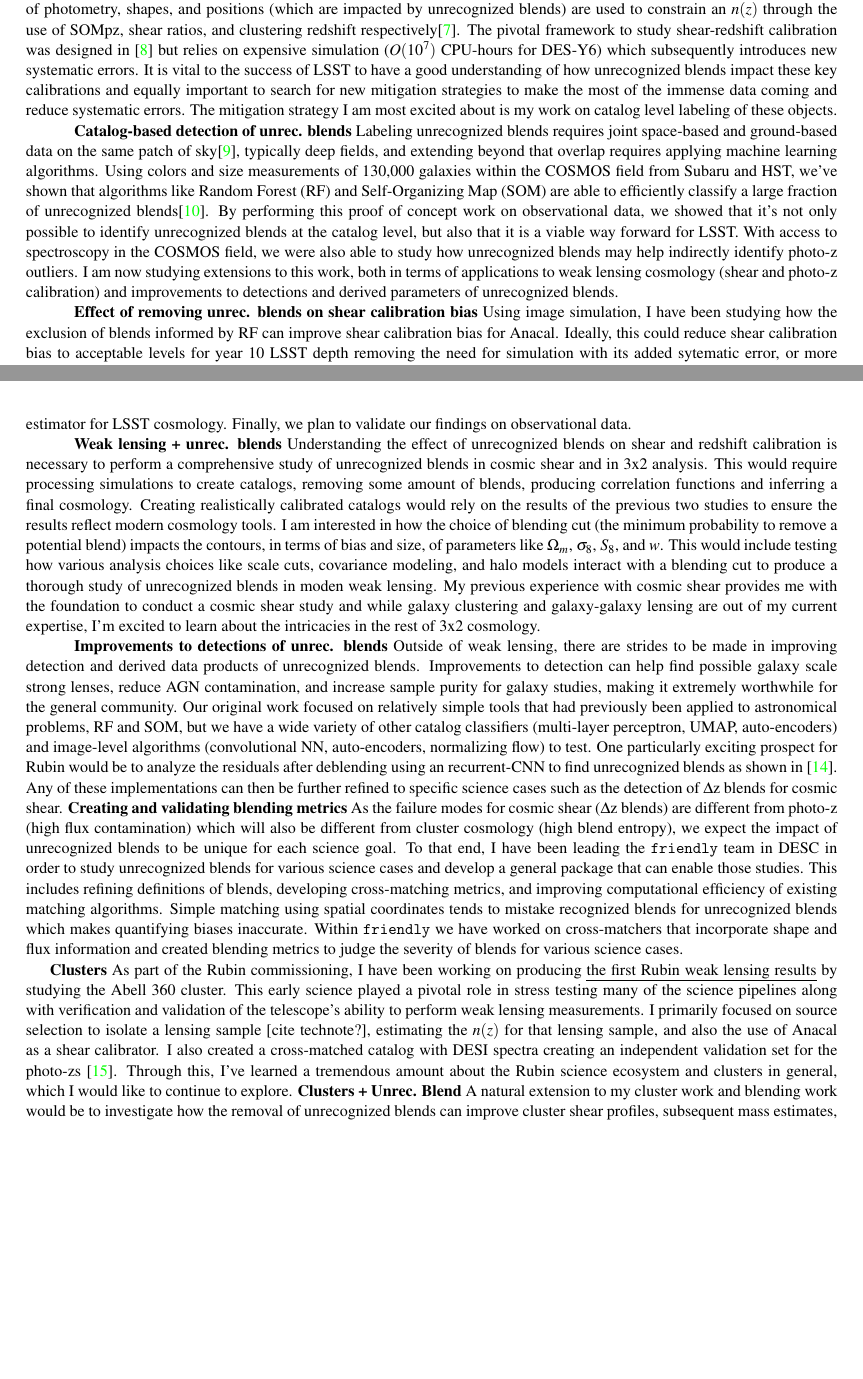
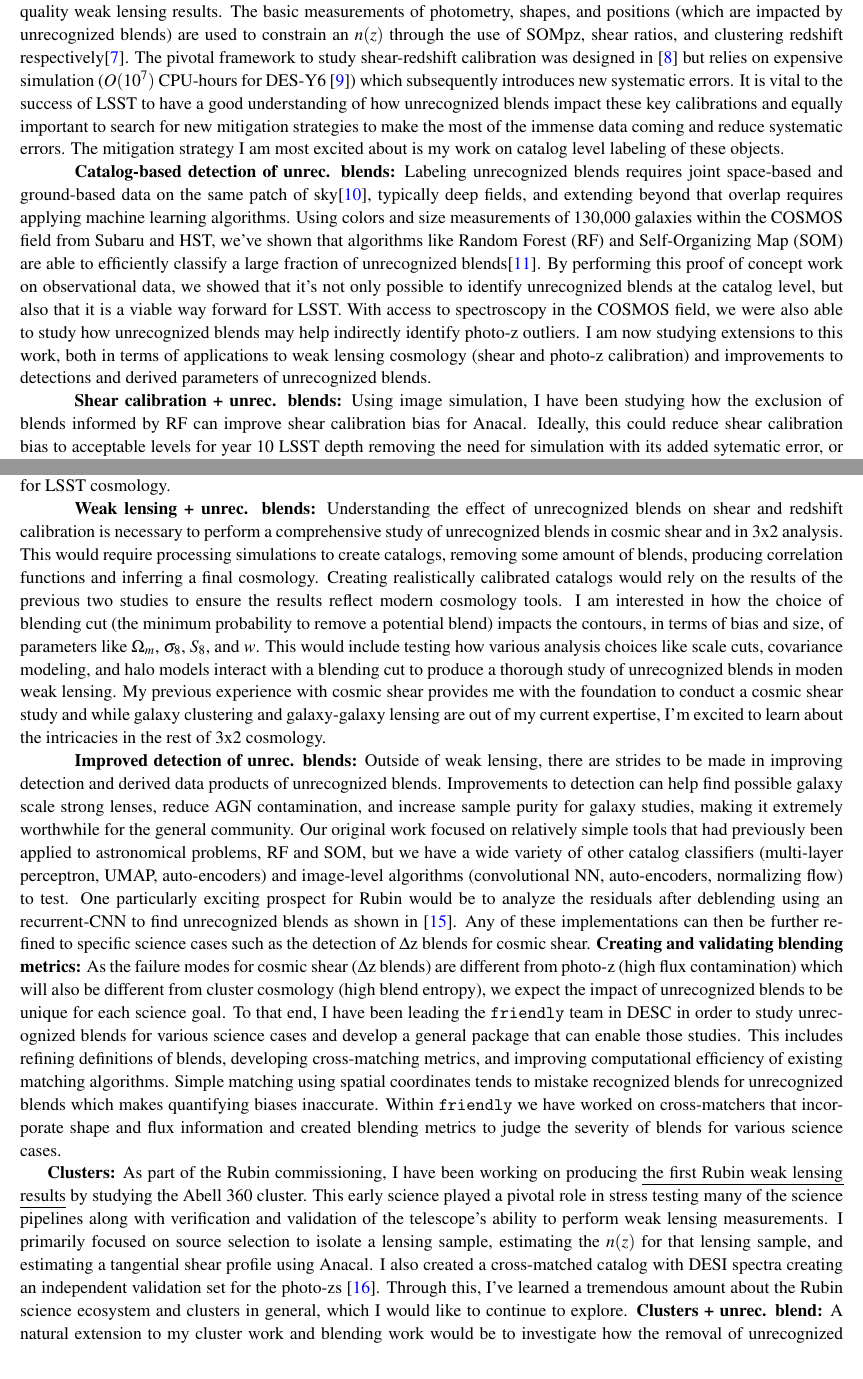
Before and after one commit to pecom/Postdoc-Application, a LaTeX document (main.tex): two parts of pages 1 and 2 of 4 before the commit and two parts of pages 1 and 2 of 3 after it, joined at a grey line, cut so that both start at the same text, the shorter picture padded with empty space. Compiled offline with pdfLaTeX.

Commit message:
3 page formatting :)

```diff
--- a/main.tex
+++ b/main.tex
@@ -1,8 +1,8 @@
  % Source: http://tex.stackexchange.com/a/150903/23931
-\documentclass[10pt]{article}
+\documentclass[11pt]{article}
 \renewcommand{\baselinestretch}{1.05}
 % \usepackage[letterpaper,margin=.95in,top=0.8in,tmargin=1in]{geometry}
-\usepackage[letterpaper,margin=.75in]{geometry}
+\usepackage[letterpaper,margin=.70in]{geometry}
 \usepackage{xcolor}
 \usepackage{fancyhdr}
 \usepackage{tgschola} % or any other font package you like
@@ -26,9 +36,13 @@
 
 \newcommand{\yourname}{Prakruth Adari}
 
+\definecolor{linkcolor}{rgb}{0,0,1}
 \usepackage[
   colorlinks,
   breaklinks,
+  urlcolor=linkcolor,
+  linkcolor=linkcolor,
+  citecolor=linkcolor,
   pdftitle={\yourname},
   pdfauthor={\yourname},
   unicode
@@ -54,18 +68,18 @@ Specifically, I am interested in studying the effect of unrecognized blends on s
 However, blends that comprise galaxies in different redshift bins ($\Delta$z blends) and missed detections can bias the shear calibration parameters (a ``shear calibration bias'')
 Redshift calibration, which corrects biases present in $n(z)$ estimates due to selection effects, sample mismatch, and sample variance, is an equally important calibration to achieve high quality weak lensing results.
 The basic measurements of photometry, shapes, and positions (which are impacted by unrecognized blends) are used to constrain an $n(z)$ through the use of SOMpz, shear ratios, and clustering redshift respectively\cite{sompz}.
-The pivotal framework to study shear-redshift calibration was designed in \cite{maccrann} but relies on expensive simulation ($O(10^7)$ CPU-hours for DES-Y6) which subsequently introduces new systematic errors.
+The pivotal framework to study shear-redshift calibration was designed in \cite{maccrann} but relies on expensive simulation ($O(10^7)$ CPU-hours for DES-Y6 \cite{sid_desy6}) which subsequently introduces new systematic errors.
 It is vital to the success of LSST to have a good understanding of how unrecognized blends impact these key calibrations and equally important to search for new mitigation strategies to make the most of the immense data coming and reduce systematic errors.
 The mitigation strategy I am most excited about is my work on catalog level labeling of these objects.
 
-\indent \indent \textbf{Catalog-based detection of unrec. blends} Labeling unrecognized blends requires joint space-based and ground-based data on the same patch of sky\cite{dawson}, typically deep fields, and extending beyond that overlap requires applying machine learning algorithms.
+\indent \indent \textbf{Catalog-based detection of unrec. blends:} Labeling unrecognized blends requires joint space-based and ground-based data on the same patch of sky\cite{dawson}, typically deep fields, and extending beyond that overlap requires applying machine learning algorithms.
 Using colors and size measurements of 130,000 galaxies within the COSMOS field from Subaru and HST, we've shown that algorithms like Random Forest (RF) and Self-Organizing Map (SOM) are able to efficiently classify a large fraction of unrecognized blends\cite{unrec_blends}.
 By performing this proof of concept work on observational data, we showed that it's not only possible to identify unrecognized blends at the catalog level, but also that it is a viable way forward for LSST.
 With access to spectroscopy in the COSMOS field, we were also able to study how unrecognized blends may help indirectly identify photo-z outliers.
 I am now studying extensions to this work, both in terms of applications to weak lensing cosmology (shear and photo-z calibration) and improvements to detections and derived parameters of unrecognized blends.
 % This work focused on showing that it was possible to do this using relatively straightforward techniques and I am now studying extensions, both in terms of applications to weak lensing cosmology (shear and photo-z calibration) and improvements to detections and derived parameters of unrecognized blends.
 
-\indent \indent \textbf{Effect of removing unrec. blends on shear calibration bias} Using image simulation, I have been studying how the exclusion of blends informed by RF can improve shear calibration bias for Anacal.
+\indent \indent \textbf{Shear calibration + unrec. blends:} Using image simulation, I have been studying how the exclusion of blends informed by RF can improve shear calibration bias for Anacal.
 Ideally, this could reduce shear calibration bias to acceptable levels for year 10 LSST depth removing the need for simulation with its added sytematic error, or more realistically, reduce the systematic errors introduced when correcting for the bias.
 While we have been focusing on Anacal, this methodology should also apply to Metadetect as it is also able to correct for selection bias.
 We have created several thousand image simulations ($\sim$2,000 deg$^2$) that mimic LSST conditions with varying amounts of shear applied allowing us to perform sanity checks and basic tests of removing unrecognized blends.
@@ -75,9 +89,9 @@ Including unrecognized blends in the training data for machine learning photo-z
 Previous work \cite{cunha} has shown that only a few percent of incorrect redshifts in the spectroscopic sample, which can be caused by blends, can lead to a bias as large as 50\% in the dark energy equation of state.
 Using RAIL \cite{RAIL} and the Roman-Rubin simulations \cite{roman_rubin}, we have been able to test how different photo-z codes perform with varying levels of blend contamination in both the training and testing sample.
 In the future, we plan to test how unrecognized blends (in training and testing sets) affect tomographic binning using SOMpz, as it is likely to be the $n(z)$ estimator for LSST cosmology.
-Finally, we plan to validate our findings on observational data.
+% Finally, we plan to validate our findings on observational data.
 
-\indent \indent \textbf{Weak lensing + unrec. blends} Understanding the effect of unrecognized blends on shear and redshift calibration is necessary to perform a comprehensive study of unrecognized blends in cosmic shear and in 3x2 analysis.
+\indent \indent \textbf{Weak lensing + unrec. blends:} Understanding the effect of unrecognized blends on shear and redshift calibration is necessary to perform a comprehensive study of unrecognized blends in cosmic shear and in 3x2 analysis.
 This would require processing simulations to create catalogs, removing some amount of blends, producing correlation functions and inferring a final cosmology.
 Creating realistically calibrated catalogs would rely on the results of the previous two studies to ensure the results reflect modern cosmology tools.
 I am interested in how the choice of blending cut (the minimum probability to remove a potential blend) impacts the contours, in terms of bias and size, of parameters like $\Omega_m$, $\sigma_8$, $S_8$, and $w$.
@@ -85,14 +99,14 @@ This would include testing how various analysis choices like scale cuts, covaria
 My previous experience with cosmic shear provides me with the foundation to conduct a cosmic shear study and while galaxy clustering and galaxy-galaxy lensing are out of my current expertise, I’m excited to learn about the intricacies in the rest of 3x2 cosmology.
 
 
-\indent \indent \textbf{Improvements to detections of unrec. blends} Outside of weak lensing, there are strides to be made in improving detection and derived data products of unrecognized blends.
+\indent \indent \textbf{Improved detection of unrec. blends:} Outside of weak lensing, there are strides to be made in improving detection and derived data products of unrecognized blends.
 Improvements to detection can help find possible galaxy scale strong lenses, reduce AGN contamination, and increase sample purity for galaxy studies, making it extremely worthwhile for the general community.
 % Our original work focused on a proof of concept, using relatively simple tools that had previously been applied to astronomy – RF and SOM.
 % While these tools worked well enough, we have a wide variety of other catalog classifiers (multi-layer perceptron, UMAP, auto-encoders) and image-level algorithms (convolutional NN, auto-encoders, normalizing flow) to test.
 Our original work focused on relatively simple tools that had previously been applied to astronomical problems, RF and SOM, but we have a wide variety of other catalog classifiers (multi-layer perceptron, UMAP, auto-encoders) and image-level algorithms (convolutional NN, auto-encoders, normalizing flow) to test.
 One particularly exciting prospect for Rubin would be to analyze the residuals after deblending using an recurrent-CNN to find unrecognized blends as shown in \cite{sowmya}.
 Any of these implementations can then be further refined to specific science cases such as the detection of $\Delta$z blends for cosmic shear.
-\textbf{Creating and validating blending metrics} As the failure modes for cosmic shear ($\Delta$z blends) are different from photo-z (high flux contamination) which will also be different from cluster cosmology (high blend entropy), we expect the impact of unrecognized blends to be unique for each science goal.
+\textbf{Creating and validating blending metrics:} As the failure modes for cosmic shear ($\Delta$z blends) are different from photo-z (high flux contamination) which will also be different from cluster cosmology (high blend entropy), we expect the impact of unrecognized blends to be unique for each science goal.
 To that end, I have been leading the \texttt{friendly} team in DESC in order to study unrecognized blends for various science cases and develop a general package that can enable those studies.
 This includes refining definitions of blends, developing cross-matching metrics, and improving computational efficiency of existing matching algorithms.
 Simple matching using spatial coordinates tends to mistake recognized blends for unrecognized blends which makes quantifying biases inaccurate.
@@ -110,14 +124,14 @@ Within \texttt{friendly} we have worked on cross-matchers that incorporate shape
 	\includegraphics[width=0.33\linewidth]{figs/annotated_blends_lowres2.png}\hfill
 	\includegraphics[width=0.33\linewidth]{figs/deltaz_plot}\hfill
 	\includegraphics[width=0.33\linewidth]{figs/shear_profiles.png}
-	% \caption{\textbf{Left:} Example unrecognized blend in COSMOS field. Subaru detection is shown in dark blue with $m_{ip} = 22.1$ and a photo-z estimate of $z_p = 0.54$ while HST detects two objects of magnitudes $m_{F814} = 22.4$ and $m_{F814} = 23.4$ with redshift estiamtes of $z_p = 0.18$ and $z_p=2.43$ shown in red and cyan respectively. Note that both the photo-$z$ and shapes are a non-linear combination of the two HST galaxies. \textbf{Middle:} Fraction of blends with high redshift difference that are labelled as unrecognized blends (in blue) and vice-versa in orange. Removing these objects may reduce shear calibration bias. \textbf{Right:} Tangential shear profiles around Abell 360 using three shear calibration schemes, \texttt{Anacal},  \texttt{Metadetect}, and \texttt{shapeHSM}.}
-	\caption{ \tiny \textbf{Left:} Example unrecognized blend in COSMOS field. Subaru detection is shown in dark blue with  HST detection in cyan and red. Note that both the photo-$z$ and shape of the Subaru galaxy are a non-linear combination of the HST galaxies. \textbf{Middle:} Fraction of blends with high redshift difference that are labelled as unrecognized blends (in blue) and vice-versa in orange as a function of pixel distance in definition of $\Delta z$ blend. Removing these objects may reduce shear calibration bias. \textbf{Right:} Tangential shear profiles around Abell 360 using three shear calibration schemes, \texttt{Anacal},  \texttt{Metadetect}, and \texttt{shapeHSM}.}
+	\caption{\textbf{Left:} Example unrecognized blend in COSMOS field. Subaru detection is shown in dark blue with  HST detection in cyan and red. Note that both the photo-$z$ and shape of the Subaru galaxy are a non-linear combination of the HST galaxies. \textbf{Middle:} Fraction of blends with high redshift difference that are labelled as unrecognized blends (in blue) and vice-versa in orange as a function of pixel distance in definition of $\Delta z$ blend. Removing these objects may reduce shear calibration bias. \textbf{Right:} Tangential shear profiles around Abell 360 using three shear calibration schemes, \texttt{Anacal},  \texttt{Metadetect}, and \texttt{shapeHSM}.}
 	\label{fig:annotated_blends_lowres.png}
 \end{figure}
-\textbf{Clusters} As part of the Rubin commissioning, I have been working on producing \ul{the first Rubin weak lensing results} by studying the Abell 360 cluster.
+
+\textbf{Clusters:} As part of the Rubin commissioning, I have been working on producing \ul{the first Rubin weak lensing results} by studying the Abell 360 cluster.
 This early science played a pivotal role in stress testing many of the science pipelines along with verification and validation of the telescope's ability to perform weak lensing measurements.
-I primarily focused on source selection to isolate a lensing sample [cite technote?], estimating the $n(z)$ for that lensing sample, and also the use of Anacal as a shear calibrator.
+I primarily focused on source selection to isolate a lensing sample, estimating the $n(z)$ for that lensing sample, and estimating a tangential shear profile using Anacal.
 I also created a cross-matched catalog with DESI spectra creating an independent validation set for the photo-zs \cite{dp1_pz}.
-Through this, I’ve learned a tremendous amount about the Rubin science ecosystem and clusters in general, which I would like to continue to explore. \textbf{Clusters + Unrec. Blend} A natural extension to my cluster work and blending work would be to investigate how the removal of unrecognized blends can improve cluster shear profiles, subsequent mass estimates, and cosmology.
-[Manon] has started this study by designing a blending metric for cluster cosmology that was validated in simulation and I have worked to implement this on observational data.
+Through this, I’ve learned a tremendous amount about the Rubin science ecosystem and clusters in general, which I would like to continue to explore. \textbf{Clusters + unrec. blend:} A natural extension to my cluster work and blending work would be to investigate how the removal of unrecognized blends can improve cluster shear profiles, subsequent mass estimates, and cosmology.
+\cite{manon} has started this study by designing a blending metric for cluster cosmology that was validated in simulation and I have worked to implement this on observational data.
 We will test if there are improvements to shear profiles around clusters and their mass estimates by removing the most blended objects.
```
Also changed, not shown: main.tex (23 more changed lines).
